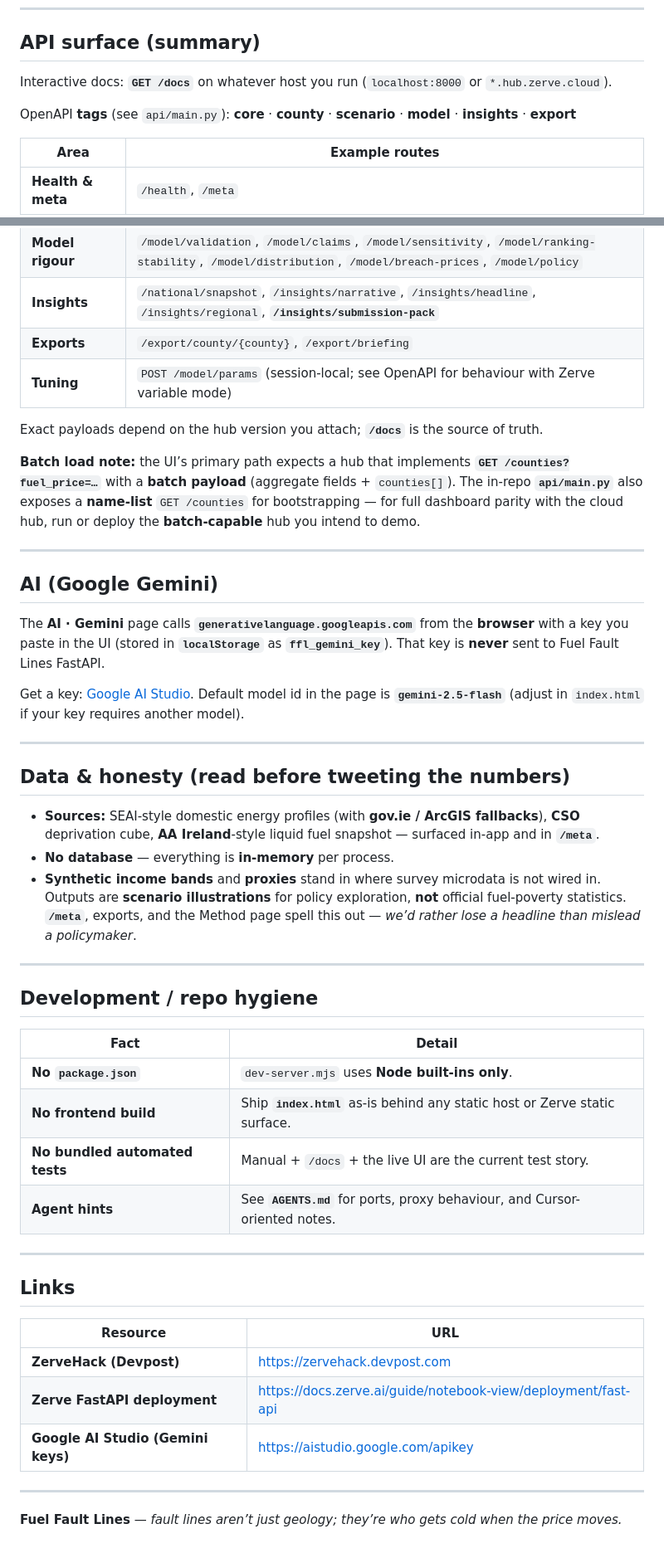
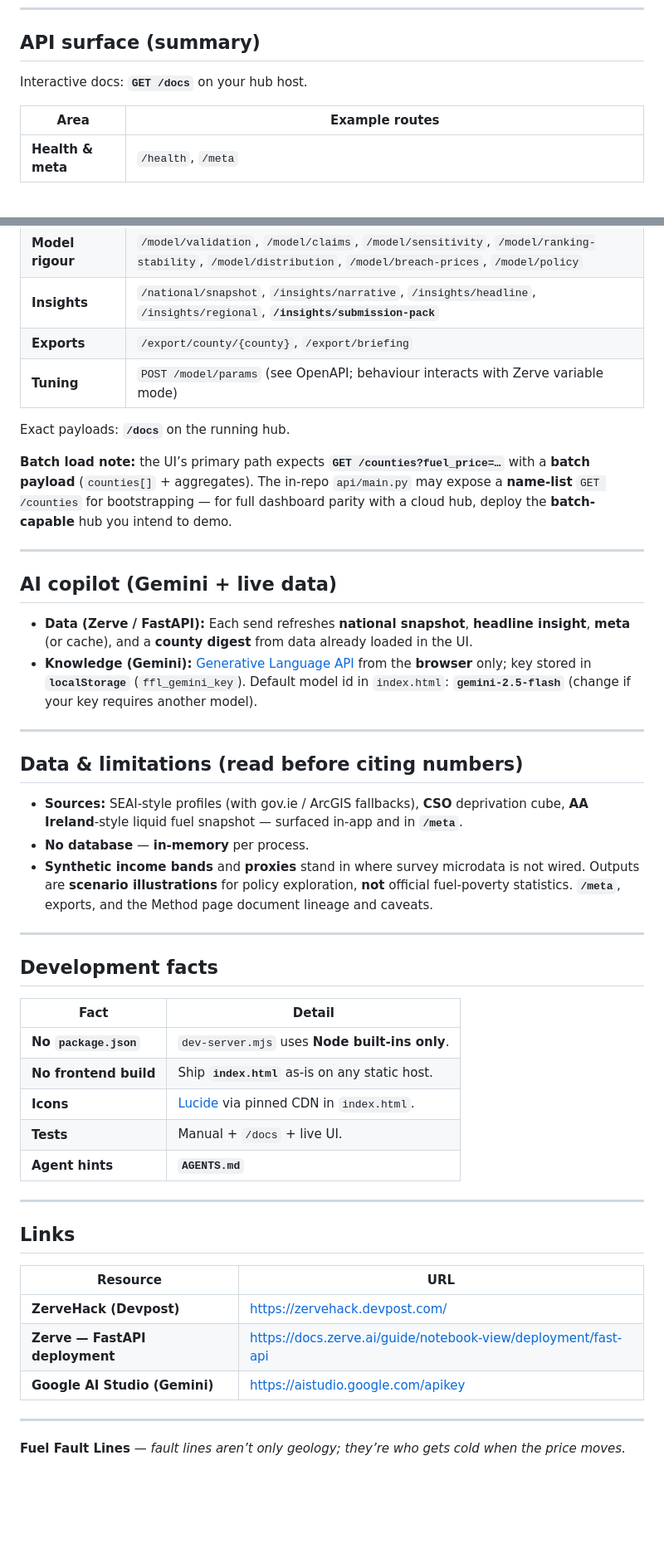
Before and after one commit to Manoj7ar/Fuel-Fault, a Markdown page: README.md, 2 parts joined by grey strips. Shown at 83% size. Drawn GitHub-style; blank space fills up the shorter version.

```diff
--- a/README.md
+++ b/README.md
@@ -127,9 +204,7 @@ Then the hub’s lifespan loads the DataFrame via **`zerve.variable(...)`** inst
 
 ## API surface (summary)
 
-Interactive docs: **`GET /docs`** on whatever host you run (`localhost:8000` or `*.hub.zerve.cloud`).
-
-OpenAPI **tags** (see `api/main.py`): **core** · **county** · **scenario** · **model** · **insights** · **export**
+Interactive docs: **`GET /docs`** on your hub host.
 
 | Area | Example routes |
 |------|----------------|
@@ -139,38 +214,38 @@ OpenAPI **tags** (see `api/main.py`): **core** · **county** · **scenario** ·
 | **Model rigour** | `/model/validation`, `/model/claims`, `/model/sensitivity`, `/model/ranking-stability`, `/model/distribution`, `/model/breach-prices`, `/model/policy` |
 | **Insights** | `/national/snapshot`, `/insights/narrative`, `/insights/headline`, `/insights/regional`, **`/insights/submission-pack`** |
 | **Exports** | `/export/county/{county}`, `/export/briefing` |
-| **Tuning** | `POST /model/params` (session-local; see OpenAPI for behaviour with Zerve variable mode) |
+| **Tuning** | `POST /model/params` (see OpenAPI; behaviour interacts with Zerve variable mode) |
 
-Exact payloads depend on the hub version you attach; **`/docs`** is the source of truth.
+Exact payloads: **`/docs`** on the running hub.
 
-**Batch load note:** the UI’s primary path expects a hub that implements **`GET /counties?fuel_price=…`** with a **batch payload** (aggregate fields + `counties[]`). The in-repo **`api/main.py`** also exposes a **name-list** `GET /counties` for bootstrapping — for full dashboard parity with the cloud hub, run or deploy the **batch-capable** hub you intend to demo.
+**Batch load note:** the UI’s primary path expects **`GET /counties?fuel_price=…`** with a **batch payload** (`counties[]` + aggregates). The in-repo `api/main.py` may expose a **name-list** `GET /counties` for bootstrapping — for full dashboard parity with a cloud hub, deploy the **batch-capable** hub you intend to demo.
 
 ---
 
-## AI (Google Gemini)
+## AI copilot (Gemini + live data)
 
-The **AI · Gemini** page calls **`generativelanguage.googleapis.com`** from the **browser** with a key you paste in the UI (stored in **`localStorage`** as **`ffl_gemini_key`**). That key is **never** sent to Fuel Fault Lines FastAPI.
-
-Get a key: [Google AI Studio](https://aistudio.google.com/apikey). Default model id in the page is **`gemini-2.5-flash`** (adjust in `index.html` if your key requires another model).
+- **Data (Zerve / FastAPI):** Each send refreshes **national snapshot**, **headline insight**, **meta** (or cache), and a **county digest** from data already loaded in the UI.
+- **Knowledge (Gemini):** [Generative Language API](https://ai.google.dev/) from the **browser** only; key stored in **`localStorage`** (`ffl_gemini_key`). Default model id in `index.html`: **`gemini-2.5-flash`** (change if your key requires another model).
 
 ---
 
-## Data & honesty (read before tweeting the numbers)
+## Data & limitations (read before citing numbers)
 
-- **Sources:** SEAI-style domestic energy profiles (with **gov.ie / ArcGIS fallbacks**), **CSO** deprivation cube, **AA Ireland**-style liquid fuel snapshot — surfaced in-app and in **`/meta`**.
-- **No database** — everything is **in-memory** per process.
-- **Synthetic income bands** and **proxies** stand in where survey microdata is not wired in. Outputs are **scenario illustrations** for policy exploration, **not** official fuel-poverty statistics. **`/meta`**, exports, and the Method page spell this out — *we’d rather lose a headline than mislead a policymaker*.
+- **Sources:** SEAI-style profiles (with gov.ie / ArcGIS fallbacks), **CSO** deprivation cube, **AA Ireland**-style liquid fuel snapshot — surfaced in-app and in **`/meta`**.
+- **No database** — **in-memory** per process.
+- **Synthetic income bands** and **proxies** stand in where survey microdata is not wired. Outputs are **scenario illustrations** for policy exploration, **not** official fuel-poverty statistics. **`/meta`**, exports, and the Method page document lineage and caveats.
 
 ---
 
-## Development / repo hygiene
+## Development facts
 
 | Fact | Detail |
 |------|--------|
 | **No `package.json`** | `dev-server.mjs` uses **Node built-ins only**. |
-| **No frontend build** | Ship **`index.html`** as-is behind any static host or Zerve static surface. |
-| **No bundled automated tests** | Manual + `/docs` + the live UI are the current test story. |
-| **Agent hints** | See **`AGENTS.md`** for ports, proxy behaviour, and Cursor-oriented notes. |
+| **No frontend build** | Ship **`index.html`** as-is on any static host. |
+| **Icons** | [Lucide](https://lucide.dev) via pinned CDN in `index.html`. |
+| **Tests** | Manual + `/docs` + live UI. |
+| **Agent hints** | **`AGENTS.md`** |
 
 ---
 
@@ -178,10 +253,10 @@ Get a key: [Google AI Studio](https://aistudio.google.com/apikey). Default model
 
 | Resource | URL |
 |----------|-----|
-| **ZerveHack (Devpost)** | https://zervehack.devpost.com |
-| **Zerve FastAPI deployment** | https://docs.zerve.ai/guide/notebook-view/deployment/fast-api |
-| **Google AI Studio (Gemini keys)** | https://aistudio.google.com/apikey |
+| **ZerveHack (Devpost)** | https://zervehack.devpost.com/ |
+| **Zerve — FastAPI deployment** | https://docs.zerve.ai/guide/notebook-view/deployment/fast-api |
+| **Google AI Studio (Gemini)** | https://aistudio.google.com/apikey |
 
 ---
 
-**Fuel Fault Lines** — *fault lines aren’t just geology; they’re who gets cold when the price moves.*
+**Fuel Fault Lines** — *fault lines aren’t only geology; they’re who gets cold when the price moves.*
```
Also changed, not shown: other parts of README.md (+144 -67 lines).
